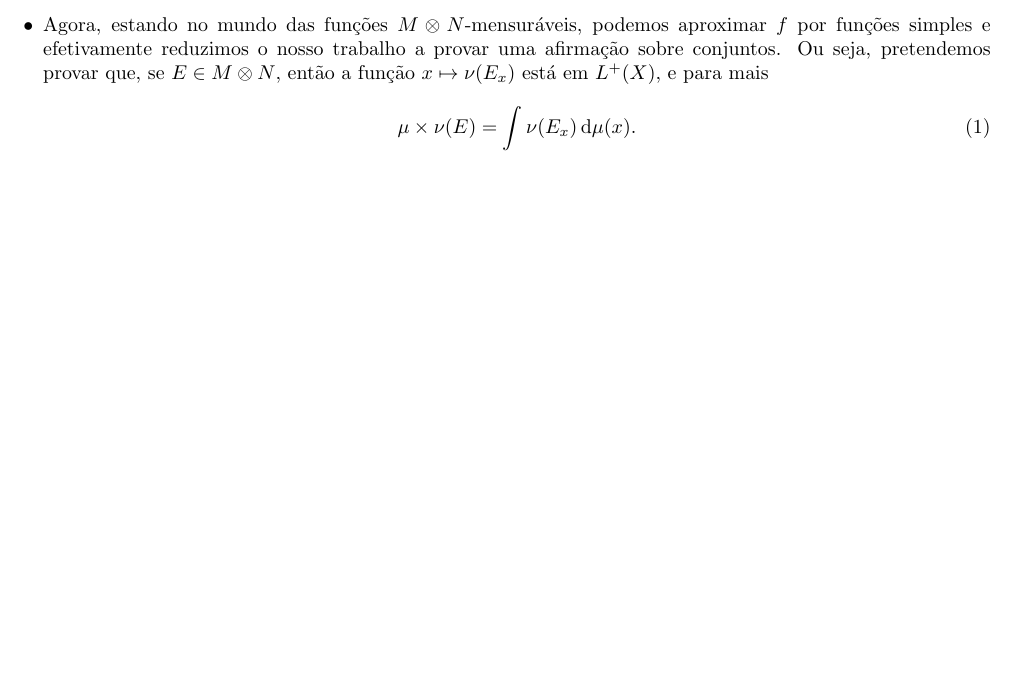
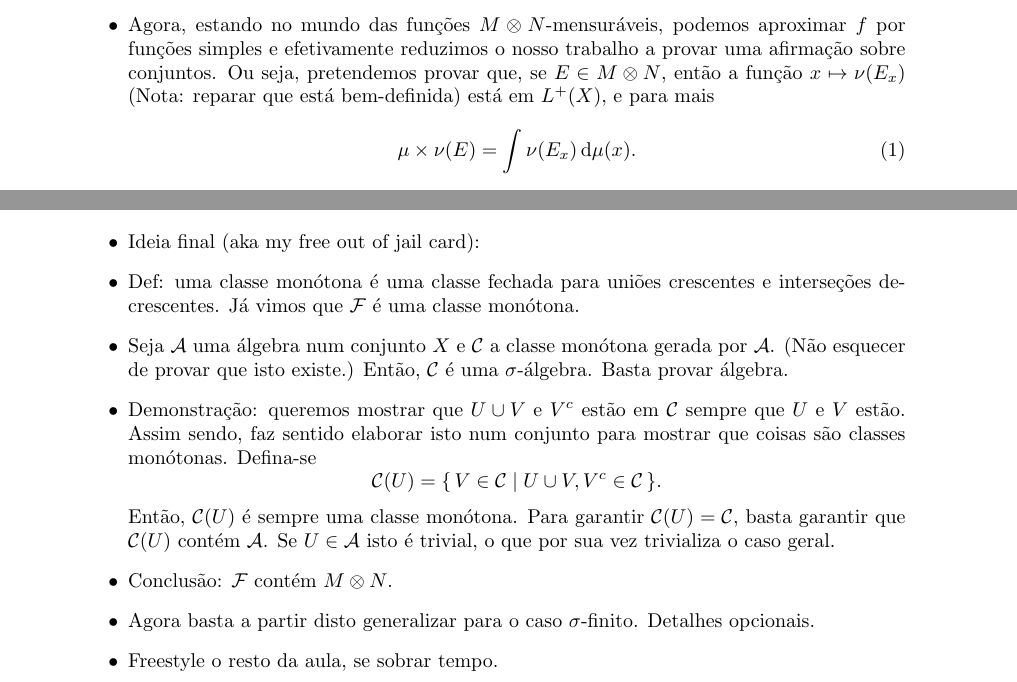
Before and after one commit to robly18/theorems, a LaTeX document (teoria_de_medida/aula8.tex): part of page 1 of 2 before the commit and two parts of pages 1 and 2 of 2 after it, the two joined at a grey line, cut so that both start at the same text, the shorter picture padded with empty space. Compiled offline with pdfLaTeX.

Commit message:
last class lets  gooo

```diff
--- a/teoria_de_medida/aula8.tex
+++ b/teoria_de_medida/aula8.tex
@@ -7,7 +7,7 @@
 
 \usepackage{commath}
 
-\usepackage[margin=2cm,top=1cm]{geometry}
+\usepackage[margin=3.5cm]{geometry}
 
 \title{Aula $8^{TM}$}
 \author{Duarte Maia}
@@ -38,7 +38,7 @@ e estes são iguais.
 \item Ou seja, o objetivo é mostrar que se $f : X \times Y \to [0,\infty]$ é mensurável em $M \otimes N$, então o integral iterado existe e
 \[\iint f(x,y) \dif \mu(x) \dif \nu(y) = \int f \dif \mu \times \nu.\]
 (Note-se que por simetria o integral com $\dif \nu \dif \mu$ também é igual a isto.)
-\item Agora, estando no mundo das funções $M \otimes N$-mensuráveis, podemos aproximar $f$ por funções simples e efetivamente reduzimos o nosso trabalho a provar uma afirmação sobre conjuntos. Ou seja, pretendemos provar que, se $E \in M \otimes N$, então a função $x \mapsto \nu(E_x)$ está em $L^+(X)$, e para mais
+\item Agora, estando no mundo das funções $M \otimes N$-mensuráveis, podemos aproximar $f$ por funções simples e efetivamente reduzimos o nosso trabalho a provar uma afirmação sobre conjuntos. Ou seja, pretendemos provar que, se $E \in M \otimes N$, então a função $x \mapsto \nu(E_x)$ (Nota: reparar que está bem-definida) está em $L^+(X)$, e para mais
 \begin{equation}\label{fub}
 \mu \times \nu(E) = \int \nu(E_x) \dif \mu(x).
 \end{equation}
@@ -60,6 +60,15 @@ Claro que mais tarde extenderemos o resultado a $\sigma$-finitos.
 \item Uniões disjuntas. Uniões binárias mesmo muito simpáticas. Uniões de retângulos. Ooh, $\cal F$ contém todos os elementos de $\cal A$, o anel (neste caso álgebra) gerado pelos retângulos.
 \item Usando o TCM, podemos mostrar que $\cal F$ é fechado para uniões monótonas. Já estamos mais próximos: já podemos fazer pelo menos uma operação contável. Usando complementares, podemos também fazer interseções monótonas.
 \item Temos aqui uma caixa de ferramentas de operações que podemos fazer, mas nenhuma delas é uniões. Reparem, já agora, que se mostrarmos que podemos fazer uniões binárias, pela coisa de uniões monótonas, temos uma $\sigma$-álgebra. Mas as uniões binárias parecem elusivas.
+\item Ideia final (aka my free out of jail card):
+\item Def: uma classe monótona é uma classe fechada para uniões crescentes e interseções decrescentes. Já vimos que $\cal F$ é uma classe monótona.
+\item Seja $\cal A$ uma álgebra num conjunto $X$ e $\cal C$ a classe monótona gerada por $\cal A$. (Não esquecer de provar que isto existe.) Então, $\cal C$ é uma $\sigma$-álgebra. Basta provar álgebra.
+\item Demonstração: queremos mostrar que $U \cup V$ e $V^c$ estão em $\cal C$ sempre que $U$ e $V$ estão. Assim sendo, faz sentido elaborar isto num conjunto para mostrar que coisas são classes monótonas. Defina-se
+\[\cal C(U) = \{\,V \in \cal C \mid U \cup V, V^c \in \cal C\,\}.\]
+Então, $\cal C(U)$ é sempre uma classe monótona. Para garantir $\cal C(U) = \cal C$, basta garantir que $\cal C(U)$ contém $\cal A$. Se $U \in \cal A$ isto é trivial, o que por sua vez trivializa o caso geral.
+\item Conclusão: $\cal F$ contém $M \otimes N$.
+\item Agora basta a partir disto generalizar para o caso $\sigma$-finito. Detalhes opcionais.
+\item Freestyle o resto da aula, se sobrar tempo.
 \end{itemize}
 
 \end{document}
```
